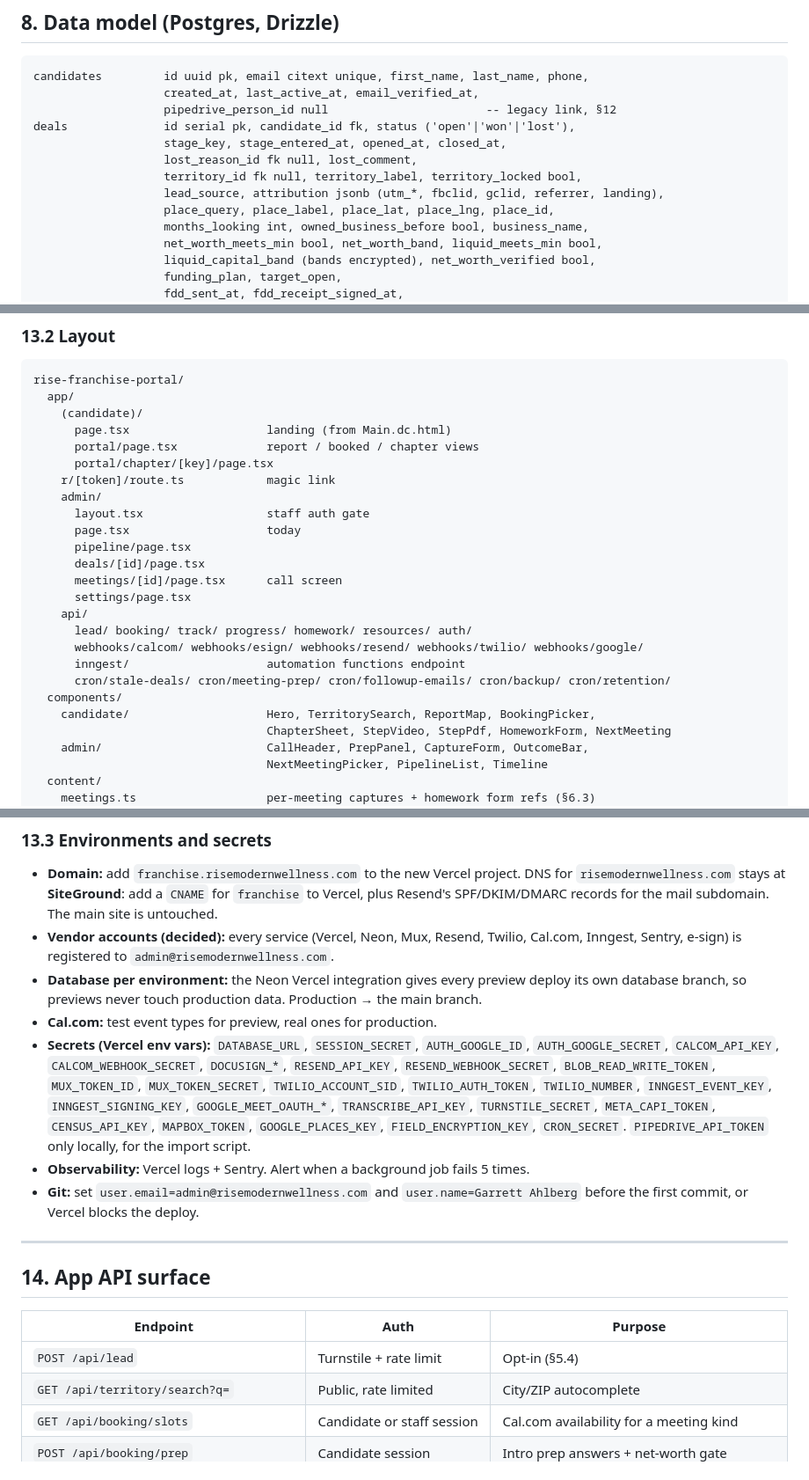
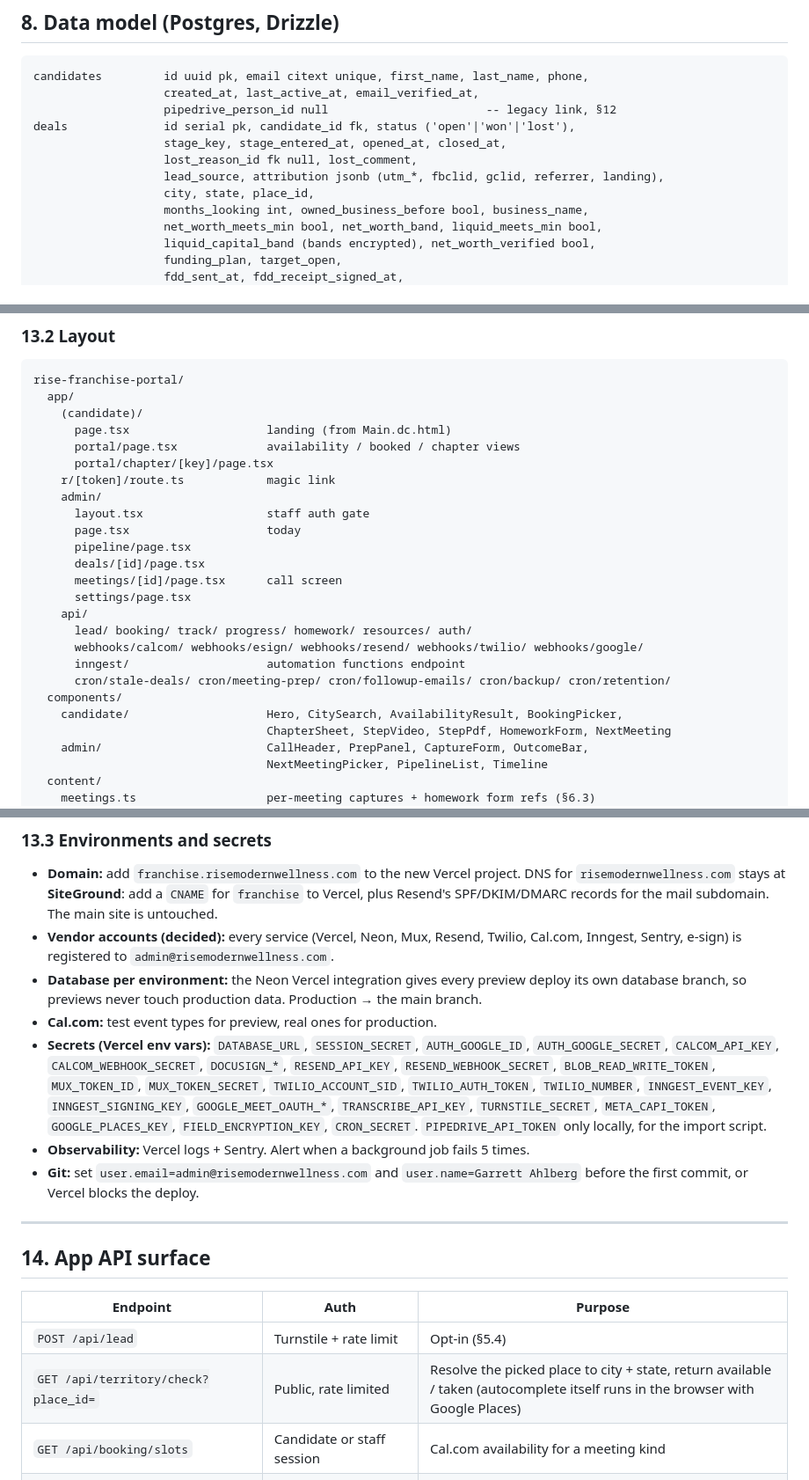
Before and after one commit to gahlbergioabea/rise_connecteam_tools, a Markdown page: docs/franchise-portal-architecture.md, 3 parts joined by grey strips. Shown at 88% size. Rendered like a GitHub page.

```diff
--- a/docs/franchise-portal-architecture.md
+++ b/docs/franchise-portal-architecture.md
@@ -422,9 +422,8 @@ candidates         id uuid pk, email citext unique, first_name, last_name, phone
 deals              id serial pk, candidate_id fk, status ('open'|'won'|'lost'),
                    stage_key, stage_entered_at, opened_at, closed_at,
                    lost_reason_id fk null, lost_comment,
-                   territory_id fk null, territory_label, territory_locked bool,
                    lead_source, attribution jsonb (utm_*, fbclid, gclid, referrer, landing),
-                   place_query, place_label, place_lat, place_lng, place_id,
+                   city, state, place_id,
                    months_looking int, owned_business_before bool, business_name,
                    net_worth_meets_min bool, net_worth_band, liquid_meets_min bool,
                    liquid_capital_band (bands encrypted), net_worth_verified bool,
@@ -646,7 +647,7 @@ rise-franchise-portal/
   app/
     (candidate)/
       page.tsx                    landing (from Main.dc.html)
-      portal/page.tsx             report / booked / chapter views
+      portal/page.tsx             availability / booked / chapter views
       portal/chapter/[key]/page.tsx
     r/[token]/route.ts            magic link
     admin/
@@ -662,7 +663,7 @@ rise-franchise-portal/
       inngest/                    automation functions endpoint
       cron/stale-deals/ cron/meeting-prep/ cron/followup-emails/ cron/backup/ cron/retention/
   components/
-    candidate/                    Hero, TerritorySearch, ReportMap, BookingPicker,
+    candidate/                    Hero, CitySearch, AvailabilityResult, BookingPicker,
                                   ChapterSheet, StepVideo, StepPdf, HomeworkForm, NextMeeting
     admin/                        CallHeader, PrepPanel, CaptureForm, OutcomeBar,
                                   NextMeetingPicker, PipelineList, Timeline
@@ -688,7 +689,7 @@ rise-franchise-portal/
 - **Vendor accounts (decided):** every service (Vercel, Neon, Mux, Resend, Twilio, Cal.com, Inngest, Sentry, e-sign) is registered to `admin@risemodernwellness.com`.
 - **Database per environment:** the Neon Vercel integration gives every preview deploy its own database branch, so previews never touch production data. Production → the main branch.
 - **Cal.com:** test event types for preview, real ones for production.
-- **Secrets (Vercel env vars):** `DATABASE_URL`, `SESSION_SECRET`, `AUTH_GOOGLE_ID`, `AUTH_GOOGLE_SECRET`, `CALCOM_API_KEY`, `CALCOM_WEBHOOK_SECRET`, `DOCUSIGN_*`, `RESEND_API_KEY`, `RESEND_WEBHOOK_SECRET`, `BLOB_READ_WRITE_TOKEN`, `MUX_TOKEN_ID`, `MUX_TOKEN_SECRET`, `TWILIO_ACCOUNT_SID`, `TWILIO_AUTH_TOKEN`, `TWILIO_NUMBER`, `INNGEST_EVENT_KEY`, `INNGEST_SIGNING_KEY`, `GOOGLE_MEET_OAUTH_*`, `TRANSCRIBE_API_KEY`, `TURNSTILE_SECRET`, `META_CAPI_TOKEN`, `CENSUS_API_KEY`, `MAPBOX_TOKEN`, `GOOGLE_PLACES_KEY`, `FIELD_ENCRYPTION_KEY`, `CRON_SECRET`. `PIPEDRIVE_API_TOKEN` only locally, for the import script.
+- **Secrets (Vercel env vars):** `DATABASE_URL`, `SESSION_SECRET`, `AUTH_GOOGLE_ID`, `AUTH_GOOGLE_SECRET`, `CALCOM_API_KEY`, `CALCOM_WEBHOOK_SECRET`, `DOCUSIGN_*`, `RESEND_API_KEY`, `RESEND_WEBHOOK_SECRET`, `BLOB_READ_WRITE_TOKEN`, `MUX_TOKEN_ID`, `MUX_TOKEN_SECRET`, `TWILIO_ACCOUNT_SID`, `TWILIO_AUTH_TOKEN`, `TWILIO_NUMBER`, `INNGEST_EVENT_KEY`, `INNGEST_SIGNING_KEY`, `GOOGLE_MEET_OAUTH_*`, `TRANSCRIBE_API_KEY`, `TURNSTILE_SECRET`, `META_CAPI_TOKEN`, `GOOGLE_PLACES_KEY`, `FIELD_ENCRYPTION_KEY`, `CRON_SECRET`. `PIPEDRIVE_API_TOKEN` only locally, for the import script.
 - **Observability:** Vercel logs + Sentry. Alert when a background job fails 5 times.
 - **Git:** set `user.email=admin@risemodernwellness.com` and `user.name=Garrett Ahlberg` before the first commit, or Vercel blocks the deploy.
 
@@ -699,7 +700,7 @@ rise-franchise-portal/
 | Endpoint | Auth | Purpose |
 |---|---|---|
 | `POST /api/lead` | Turnstile + rate limit | Opt-in (§5.4) |
-| `GET /api/territory/search?q=` | Public, rate limited | City/ZIP autocomplete |
+| `GET /api/territory/check?place_id=` | Public, rate limited | Resolve the picked place to city + state, return available / taken (autocomplete itself runs in the browser with Google Places) |
 | `GET /api/booking/slots` | Candidate or staff session | Cal.com availability for a meeting kind |
 | `POST /api/booking/prep` | Candidate session | Intro prep answers + net-worth gate |
 | `POST /api/booking/confirm` · `/reschedule` · `/cancel` | Candidate or staff session | Cal.com bookings |
```
Also changed, not shown: other parts of docs/franchise-portal-architecture.md (+24 -22 lines).
